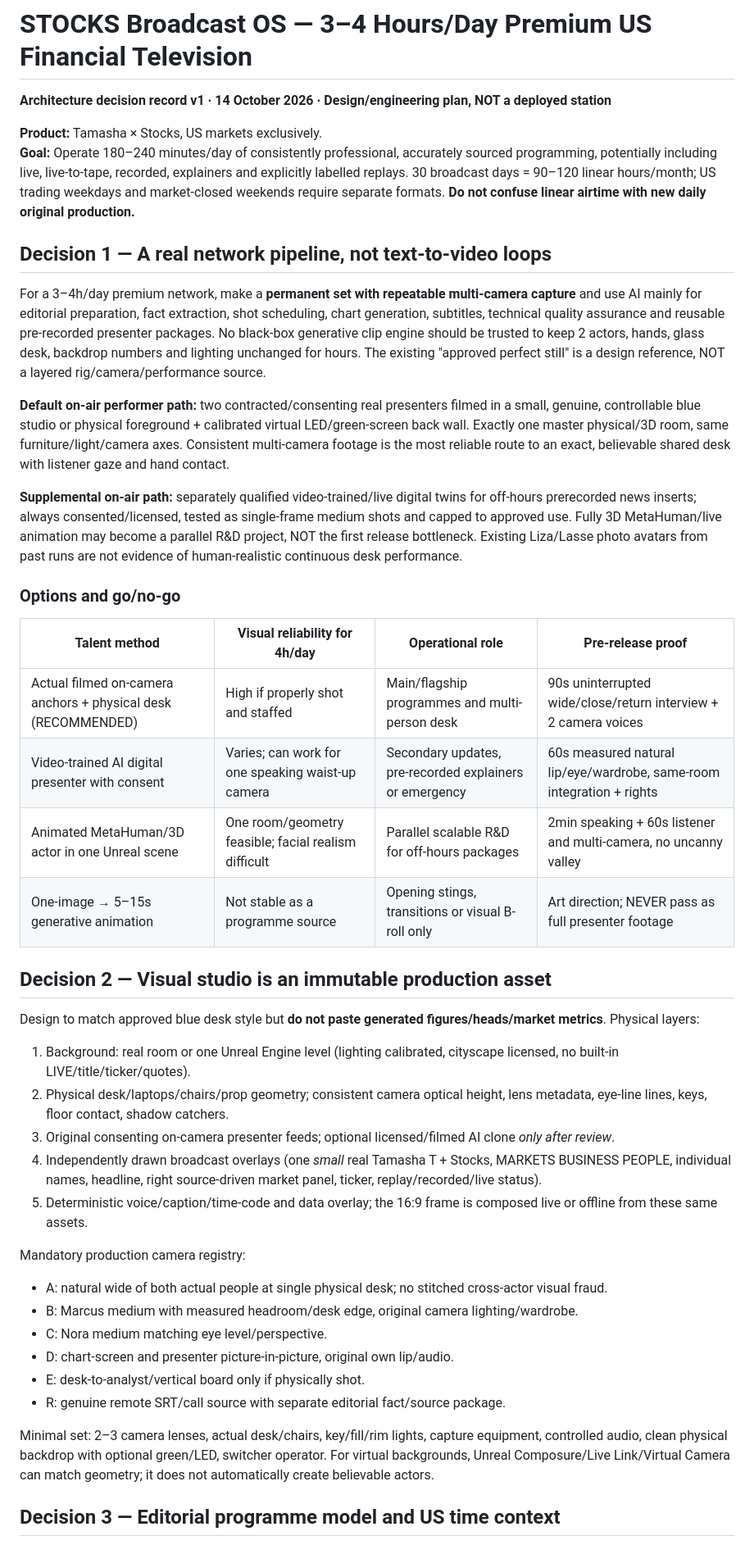
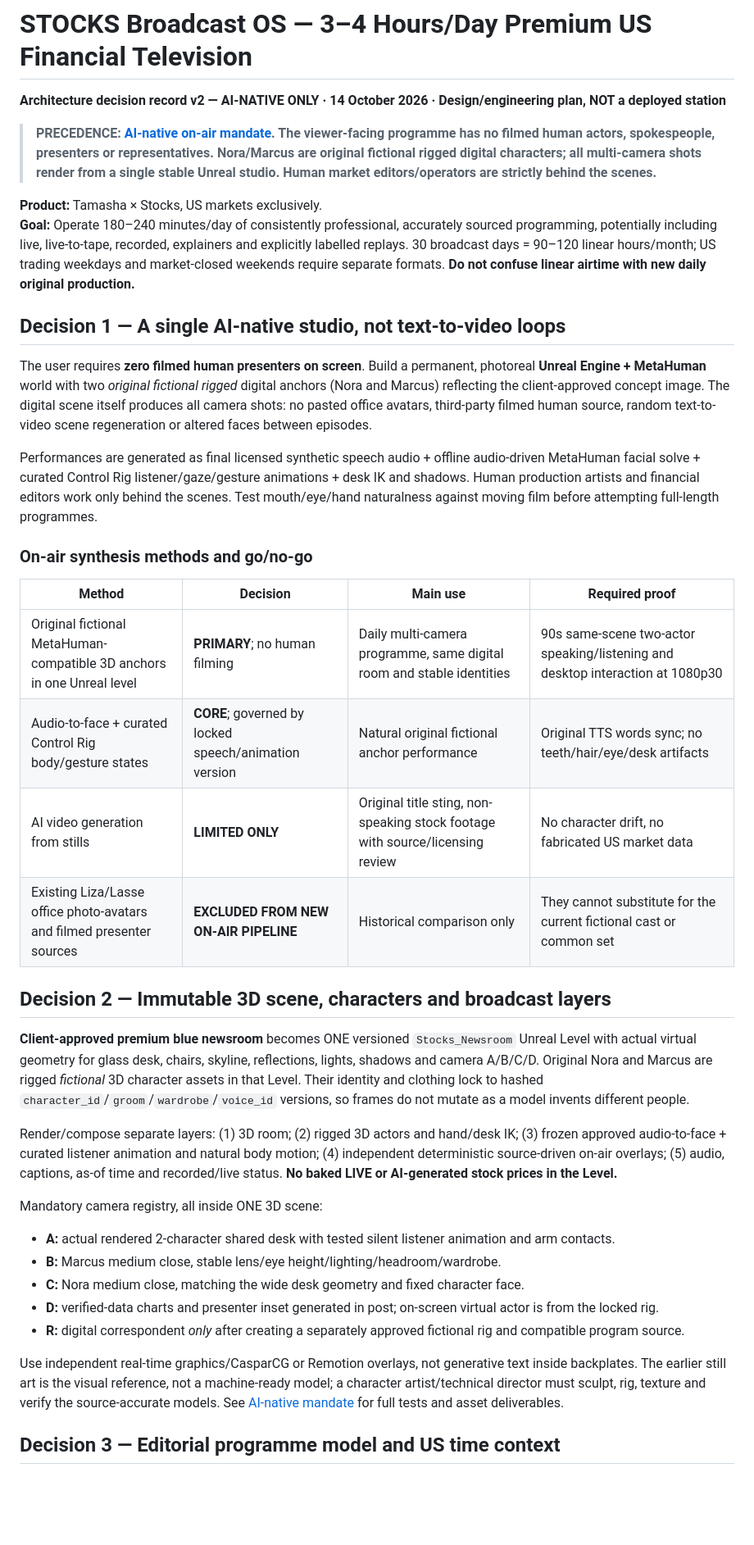
Before and after one commit to waseem99/Money-24-7, a Markdown page: docs/stocks-network/NETWORK_BLUEPRINT.md, the part around one of its changes. Shown at 82% size. Rendered like a GitHub page; blank space fills up the shorter version.

Commit message:
Replace old human-anchor-first blueprint with mandated fully AI-native fictional 3D cast and studio

```diff
--- a/docs/stocks-network/NETWORK_BLUEPRINT.md
+++ b/docs/stocks-network/NETWORK_BLUEPRINT.md
@@ -1,41 +1,37 @@
 # STOCKS Broadcast OS — 3–4 Hours/Day Premium US Financial Television
-**Architecture decision record v1 · 14 October 2026 · Design/engineering plan, NOT a deployed station**
+**Architecture decision record v2 — AI-NATIVE ONLY · 14 October 2026 · Design/engineering plan, NOT a deployed station**
+
+> **PRECEDENCE: [AI-native on-air mandate](AI_NATIVE_MANDATE.md). The viewer-facing programme has no filmed human actors, spokespeople, presenters or representatives. Nora/Marcus are original fictional rigged digital characters; all multi-camera shots render from a single stable Unreal studio. Human market editors/operators are strictly behind the scenes.**
 
 **Product:** Tamasha × Stocks, US markets exclusively.
 **Goal:** Operate 180–240 minutes/day of consistently professional, accurately sourced programming, potentially including live, live-to-tape, recorded, explainers and explicitly labelled replays. 30 broadcast days = 90–120 linear hours/month; US trading weekdays and market-closed weekends require separate formats. **Do not confuse linear airtime with new daily original production.**
 
-## Decision 1 — A real network pipeline, not text-to-video loops
-For a 3–4h/day premium network, make a **permanent set with repeatable multi-camera capture** and use AI mainly for editorial preparation, fact extraction, shot scheduling, chart generation, subtitles, technical quality assurance and reusable pre-recorded presenter packages. No black-box generative clip engine should be trusted to keep 2 actors, hands, glass desk, backdrop numbers and lighting unchanged for hours. The existing "approved perfect still" is a design reference, NOT a layered rig/camera/performance source.
+## Decision 1 — A single AI-native studio, not text-to-video loops
+The user requires **zero filmed human presenters on screen**. Build a permanent, photoreal **Unreal Engine + MetaHuman** world with two *original fictional rigged* digital anchors (Nora and Marcus) reflecting the client-approved concept image. The digital scene itself produces all camera shots: no pasted office avatars, third-party filmed human source, random text-to-video scene regeneration or altered faces between episodes.
 
-**Default on-air performer path:** two contracted/consenting real presenters filmed in a small, genuine, controllable blue studio or physical foreground + calibrated virtual LED/green-screen back wall. Exactly one master physical/3D room, same furniture/light/camera axes. Consistent multi-camera footage is the most reliable route to an exact, believable shared desk with listener gaze and hand contact.
+Performances are generated as final licensed synthetic speech audio + offline audio-driven MetaHuman facial solve + curated Control Rig listener/gaze/gesture animations + desk IK and shadows. Human production artists and financial editors work only behind the scenes. Test mouth/eye/hand naturalness against moving film before attempting full-length programmes.
 
-**Supplemental on-air path:** separately qualified video-trained/live digital twins for off-hours prerecorded news inserts; always consented/licensed, tested as single-frame medium shots and capped to approved use. Fully 3D MetaHuman/live animation may become a parallel R&D project, NOT the first release bottleneck. Existing Liza/Lasse photo avatars from past runs are not evidence of human-realistic continuous desk performance.
+### On-air synthesis methods and go/no-go
+| Method | Decision | Main use | Required proof |
+|---|---|---|---|
+| Original fictional MetaHuman-compatible 3D anchors in one Unreal level | **PRIMARY**; no human filming | Daily multi-camera programme, same digital room and stable identities | 90s same-scene two-actor speaking/listening and desktop interaction at 1080p30 |
+| Audio-to-face + curated Control Rig body/gesture states | **CORE**; governed by locked speech/animation version | Natural original fictional anchor performance | Original TTS words sync; no teeth/hair/eye/desk artifacts |
+| AI video generation from stills | **LIMITED ONLY** | Original title sting, non-speaking stock footage with source/licensing review | No character drift, no fabricated US market data |
+| Existing Liza/Lasse office photo-avatars and filmed presenter sources | **EXCLUDED FROM NEW ON-AIR PIPELINE** | Historical comparison only | They cannot substitute for the current fictional cast or common set |
 
-### Options and go/no-go
-| Talent method | Visual reliability for 4h/day | Operational role | Pre-release proof |
-|---|---|---|---|
-| Actual filmed on-camera anchors + physical desk (RECOMMENDED) | High if properly shot and staffed | Main/flagship programmes and multi-person desk | 90s uninterrupted wide/close/return interview + 2 camera voices |
-| Video-trained AI digital presenter with consent | Varies; can work for one speaking waist-up camera | Secondary updates, pre-recorded explainers or emergency | 60s measured natural lip/eye/wardrobe, same-room integration + rights |
-| Animated MetaHuman/3D actor in one Unreal scene | One room/geometry feasible; facial realism difficult | Parallel scalable R&D for off-hours packages | 2min speaking + 60s listener and multi-camera, no uncanny valley |
-| One-image → 5–15s generative animation | Not stable as a programme source | Opening stings, transitions or visual B-roll only | Art direction; NEVER pass as full presenter footage |
+## Decision 2 — Immutable 3D scene, characters and broadcast layers
+**Client-approved premium blue newsroom** becomes ONE versioned `Stocks_Newsroom` Unreal Level with actual virtual geometry for glass desk, chairs, skyline, reflections, lights, shadows and camera A/B/C/D. Original Nora and Marcus are rigged *fictional* 3D character assets in that Level. Their identity and clothing lock to hashed `character_id`/`groom`/`wardrobe`/`voice_id` versions, so frames do not mutate as a model invents different people.
 
-## Decision 2 — Visual studio is an immutable production asset
-Design to match approved blue desk style but **do not paste generated figures/heads/market metrics**. Physical layers:
-1. Background: real room or one Unreal Engine level (lighting calibrated, cityscape licensed, no built-in LIVE/title/ticker/quotes).
-2. Physical desk/laptops/chairs/prop geometry; consistent camera optical height, lens metadata, eye-line lines, keys, floor contact, shadow catchers.
-3. Original consenting on-camera presenter feeds; optional licensed/filmed AI clone *only after review*.
-4. Independently drawn broadcast overlays (one *small* real Tamasha T + Stocks, MARKETS BUSINESS PEOPLE, individual names, headline, right source-driven market panel, ticker, replay/recorded/live status).
-5. Deterministic voice/caption/time-code and data overlay; the 16:9 frame is composed live or offline from these same assets.
+Render/compose separate layers: (1) 3D room; (2) rigged 3D actors and hand/desk IK; (3) frozen approved audio-to-face + curated listener animation and natural body motion; (4) independent deterministic source-driven on-air overlays; (5) audio, captions, as-of time and recorded/live status. **No baked LIVE or AI-generated stock prices in the Level.**
 
-Mandatory production camera registry:
-- A: natural wide of both actual people at single physical desk; no stitched cross-actor visual fraud.
-- B: Marcus medium with measured headroom/desk edge, original camera lighting/wardrobe.
-- C: Nora medium matching eye level/perspective.
-- D: chart-screen and presenter picture-in-picture, original own lip/audio.
-- E: desk-to-analyst/vertical board only if physically shot.
-- R: genuine remote SRT/call source with separate editorial fact/source package.
+Mandatory camera registry, all inside ONE 3D scene:
+- **A:** actual rendered 2-character shared desk with tested silent listener animation and arm contacts.
+- **B:** Marcus medium close, stable lens/eye height/lighting/headroom/wardrobe.
+- **C:** Nora medium close, matching the wide desk geometry and fixed character face.
+- **D:** verified-data charts and presenter inset generated in post; on-screen virtual actor is from the locked rig.
+- **R:** digital correspondent *only* after creating a separately approved fictional rig and compatible program source.
 
-Minimal set: 2–3 camera lenses, actual desk/chairs, key/fill/rim lights, capture equipment, controlled audio, clean physical backdrop with optional green/LED, switcher operator. For virtual backgrounds, Unreal Composure/Live Link/Virtual Camera can match geometry; it does not automatically create believable actors.
+Use independent real-time graphics/CasparCG or Remotion overlays, not generative text inside backplates. The earlier still art is the visual reference, not a machine-ready model; a character artist/technical director must sculpt, rig, texture and verify the source-accurate models. See [AI-native mandate](AI_NATIVE_MANDATE.md) for full tests and asset deliverables.
 
 ## Decision 3 — Editorial programme model and US time context
 Suggested **210-minute scheduling pattern** (example ONLY, not yet commissioned):
```
Also changed, not shown: other parts of docs/stocks-network/NETWORK_BLUEPRINT.md (+7 -7 lines).
